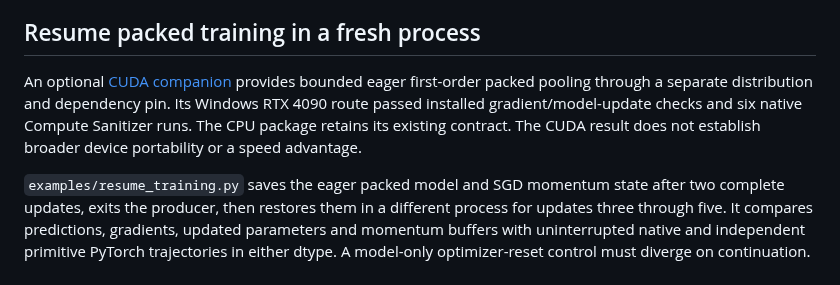
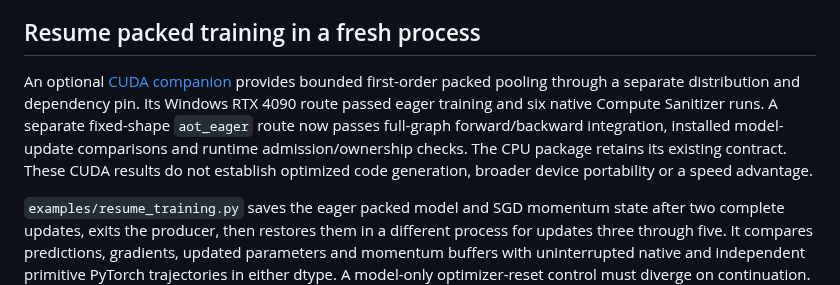
Before and after one commit to T92T1914/ragged-pool, a Markdown page: README.md, the part around the change. GitHub-like rendering.

```diff
--- a/README.md
+++ b/README.md
@@ -86,7 +86,7 @@ For an installed consumer check, create a second fresh virtual environment outsi
 
 ## Resume packed training in a fresh process
 
-An optional [CUDA companion](cuda/README.md) provides bounded eager first-order packed pooling through a separate distribution and dependency pin. Its Windows RTX 4090 route passed installed gradient/model-update checks and six native Compute Sanitizer runs. The CPU package retains its existing contract. The CUDA result does not establish broader device portability or a speed advantage.
+An optional [CUDA companion](cuda/README.md) provides bounded first-order packed pooling through a separate distribution and dependency pin. Its Windows RTX 4090 route passed eager training and six native Compute Sanitizer runs. A separate fixed-shape `aot_eager` route now passes full-graph forward/backward integration, installed model-update comparisons and runtime admission/ownership checks. The CPU package retains its existing contract. These CUDA results do not establish optimized code generation, broader device portability or a speed advantage.
 
 `examples/resume_training.py` saves the eager packed model and SGD momentum state after two complete updates, exits the producer, then restores them in a different process for updates three through five. It compares predictions, gradients, updated parameters and momentum buffers with uninterrupted native and independent primitive PyTorch trajectories in either dtype. A model-only optimizer-reset control must diverge on continuation. The [training resume guide](docs/training_resume.md) explains the fixed checkpoint schema, cursor, installed commands and trusted-local-artifact boundary. This is one deterministic CPU recovery example, with no general RNG, distributed recovery, security or performance claim.
 
```
Also changed, not shown: cuda/README.md (+21 -4 lines).
